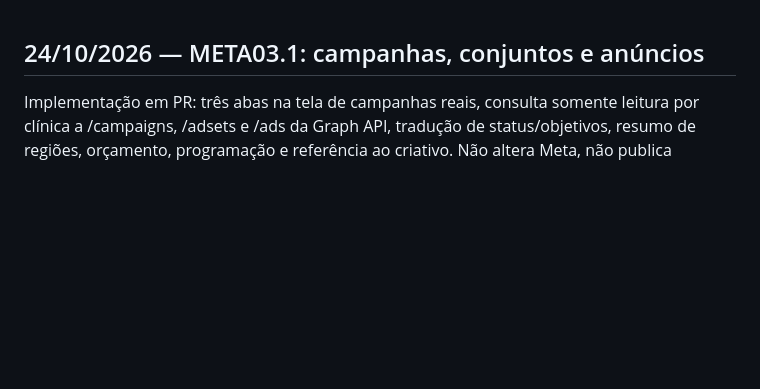
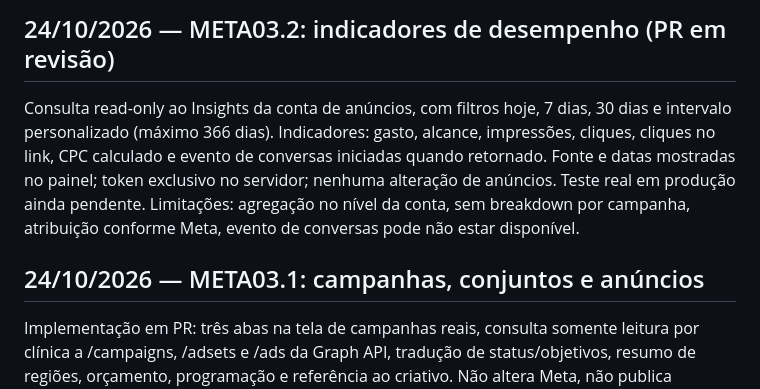
Before and after one commit to matioly/meta_ads_ai, a Markdown page: CHANGELOG.md, the part around the change. GitHub-like rendering; blank space fills up the shorter version.

Commit message:
docs: record META03.1 validation and META03.2 rollout

```diff
--- a/CHANGELOG.md
+++ b/CHANGELOG.md
@@ -1,3 +1,7 @@
+## 24/10/2026 — META03.2: indicadores de desempenho (PR em revisão)
+
+Consulta read-only ao Insights da conta de anúncios, com filtros hoje, 7 dias, 30 dias e intervalo personalizado (máximo 366 dias). Indicadores: gasto, alcance, impressões, cliques, cliques no link, CPC calculado e evento de conversas iniciadas quando retornado. Fonte e datas mostradas no painel; token exclusivo no servidor; nenhuma alteração de anúncios. Teste real em produção ainda pendente. Limitações: agregação no nível da conta, sem breakdown por campanha, atribuição conforme Meta, evento de conversas pode não estar disponível.
+
 ## 24/10/2026 — META03.1: campanhas, conjuntos e anúncios
 
 Implementação em PR: três abas na tela de campanhas reais, consulta somente leitura por clínica a /campaigns, /adsets e /ads da Graph API, tradução de status/objetivos, resumo de regiões, orçamento, programação e referência ao criativo. Não altera Meta, não publica anúncios e não expõe token. Primeiros 100 itens por nível; paginação e métricas permanecem pendentes. Teste em produção após merge/deploy ainda necessário.
```
